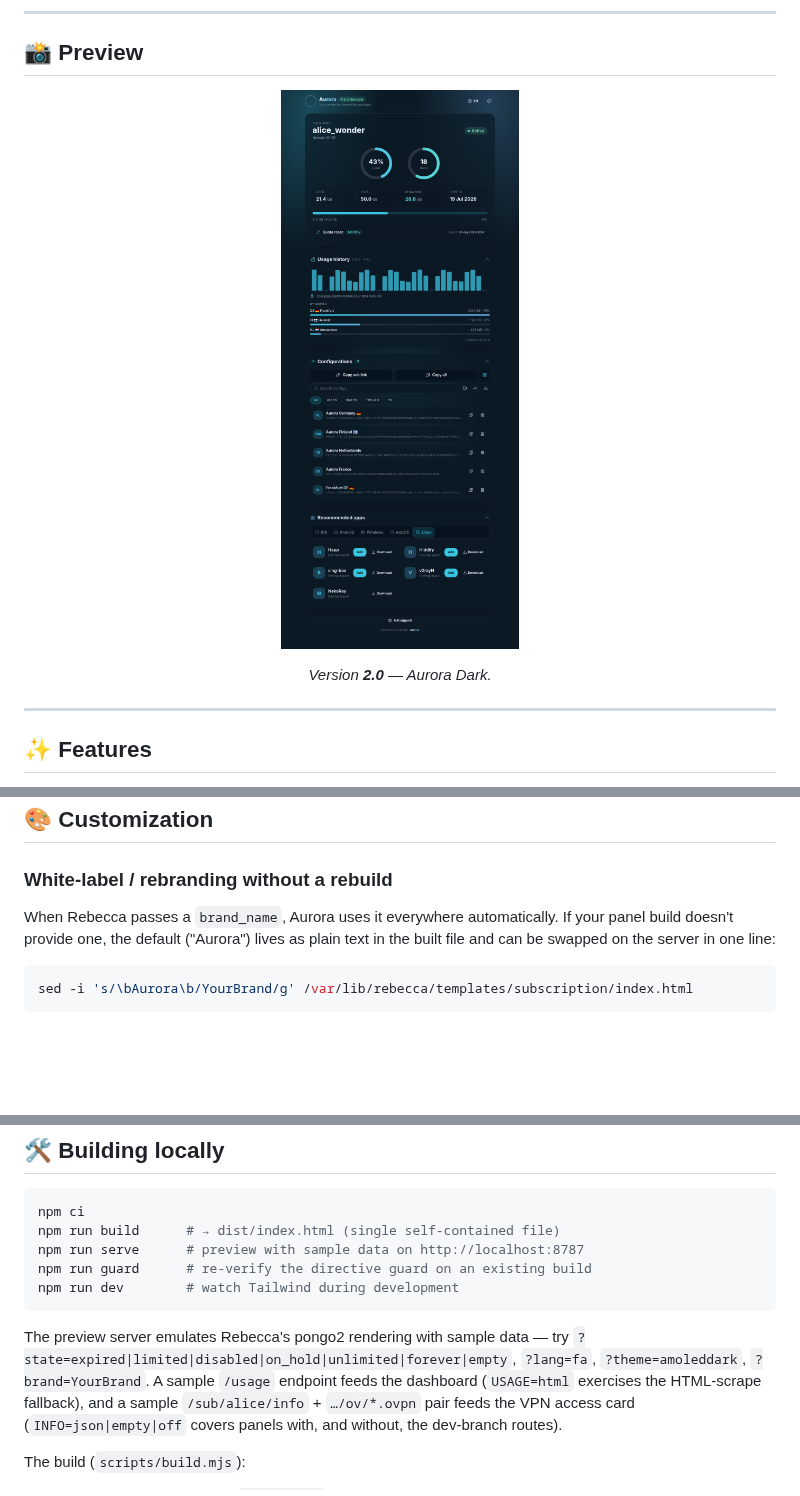
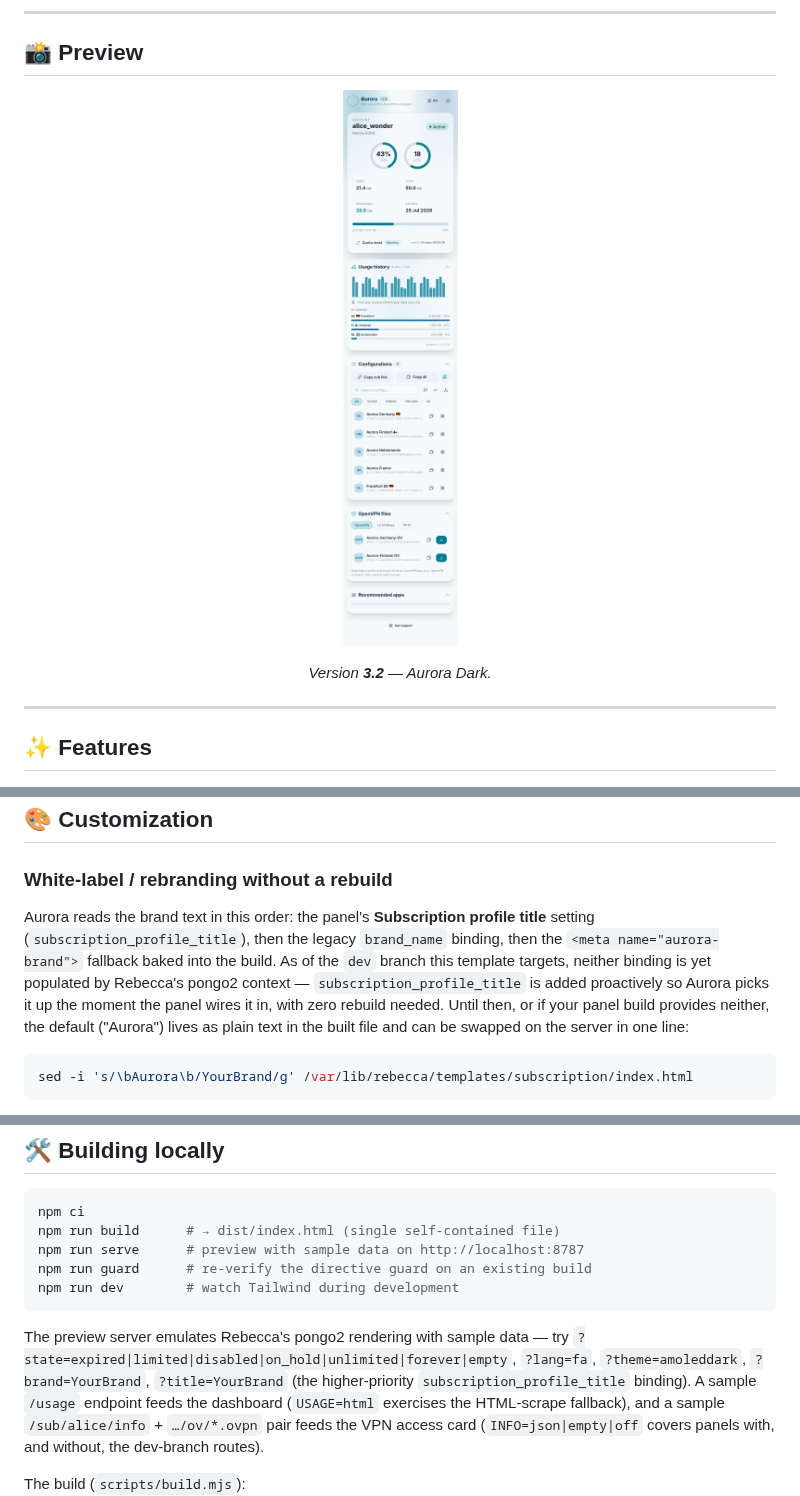
Before and after one commit to Ho3einK84/Aurora, a Markdown page: README.md, 3 parts joined by grey strips. GitHub-like rendering; pictures changed too: assets/screenshots/preview-v2.0.png (deleted), assets/screenshots/preview-v3.2.png (added); blank space fills up the shorter version.

````diff
--- a/README.md
+++ b/README.md
@@ -18,9 +18,9 @@ Tailwind CSS v4 · DaisyUI v5 · vanilla JS (esbuild) · Phosphor Icons · qrcod
 
 <div align="center">
 
-![Aurora subscription page](assets/screenshots/preview-v2.0.png)
+![Aurora subscription page](assets/screenshots/preview-v3.2.png)
 
-*Version **2.0** — Aurora Dark.*
+*Version **3.2** — Aurora Dark.*
 
 </div>
 
@@ -73,9 +73,15 @@ Re-run the same `wget` command (or re-paste it in **Template Creator**) — the
 
 ### White-label / rebranding without a rebuild
 
-When Rebecca passes a `brand_name`, Aurora uses it everywhere automatically. If your
-panel build doesn't provide one, the default ("Aurora") lives as plain text in the
-built file and can be swapped on the server in one line:
+Aurora reads the brand text in this order: the panel's **Subscription profile
+title** setting (`subscription_profile_title`), then the legacy `brand_name`
+binding, then the `<meta name="aurora-brand">` fallback baked into the build.
+As of the `dev` branch this template targets, neither binding is yet
+populated by Rebecca's pongo2 context — `subscription_profile_title` is added
+proactively so Aurora picks it up the moment the panel wires it in, with zero
+rebuild needed. Until then, or if your panel build provides neither, the
+default ("Aurora") lives as plain text in the built file and can be swapped on
+the server in one line:
 
 ```bash
 sed -i 's/\bAurora\b/YourBrand/g' /var/lib/rebecca/templates/subscription/index.html
@@ -135,7 +141,8 @@ npm run dev        # watch Tailwind during development
 
 The preview server emulates Rebecca's pongo2 rendering with sample data —
 try `?state=expired|limited|disabled|on_hold|unlimited|forever|empty`,
-`?lang=fa`, `?theme=amoleddark`, `?brand=YourBrand`. A sample `/usage`
+`?lang=fa`, `?theme=amoleddark`, `?brand=YourBrand`, `?title=YourBrand` (the
+higher-priority `subscription_profile_title` binding). A sample `/usage`
 endpoint feeds the dashboard (`USAGE=html` exercises the HTML-scrape fallback),
 and a sample `/sub/alice/info` + `…/ov/*.ovpn` pair feeds the VPN access card
 (`INFO=json|empty|off` covers panels with, and without, the dev-branch routes).
````
Also changed, not shown: other parts of README.md (+3 -2 lines), 6 other files.
